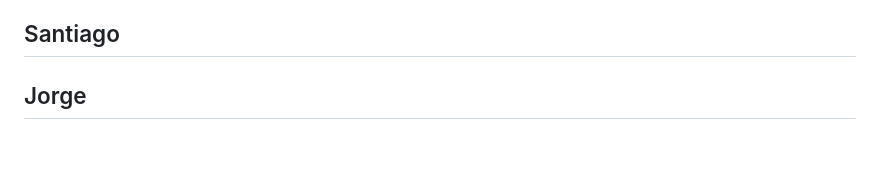
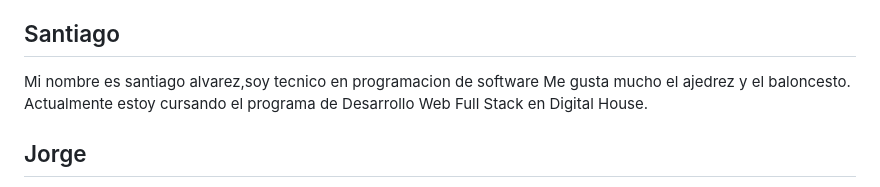
Before and after one commit to jorgegallegou/grupo_5_MyHelp, a Markdown page: README.md, the part around the change. Rendered like a GitHub page; blank space fills up the shorter version.

Commit message:
descripcion agregada

```diff
--- a/README.md
+++ b/README.md
@@ -57,6 +57,9 @@ Mi nombre es Michelle, soy estudiante de medicina y programacion. Vivo en Buenos
 Mi nombre es Diego Rodríguez, soy un apasionado por la tecnología actualmente cursando el programa de Desarrollo Web Full Stack en Digital House. Me encanta muchísimo el aprendizaje continuo, disfruto pasar tiempo en familia, escuchar música y el cine. Soy una persona comprometida con lo que hago y perfeccionista. También soy un apasionado por los deportes, en especial el Basketball fan de la NBA.
 
 ## Santiago
+Mi nombre es santiago alvarez,soy tecnico en programacion de software
+Me gusta mucho el ajedrez y el baloncesto.
+Actualmente estoy cursando el programa de Desarrollo Web Full Stack en Digital House.
 
 ## Jorge
 
```
